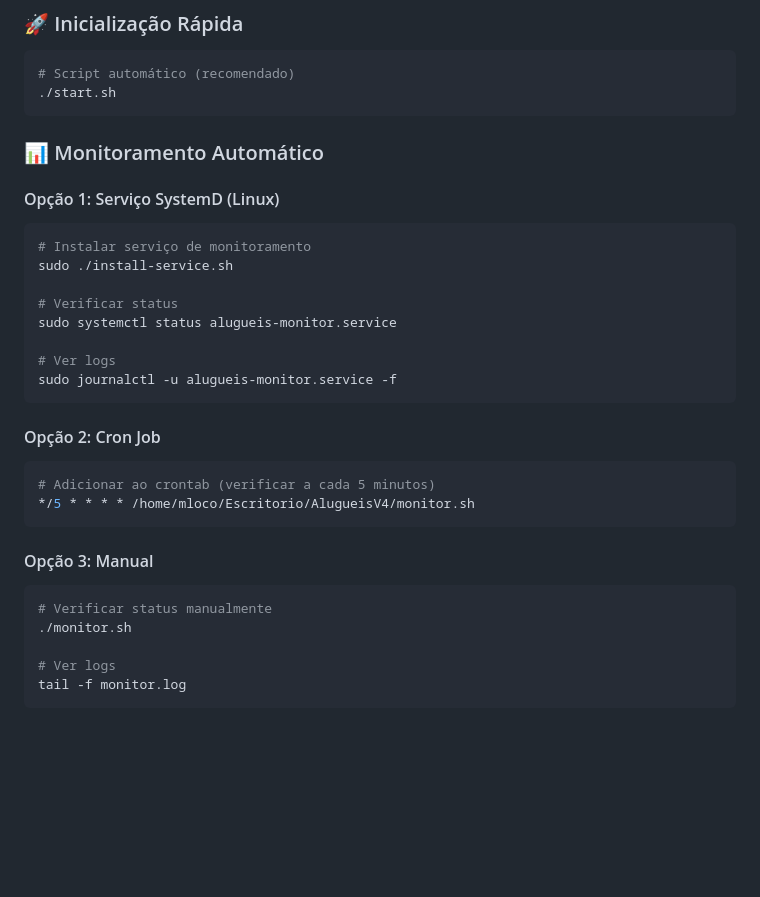
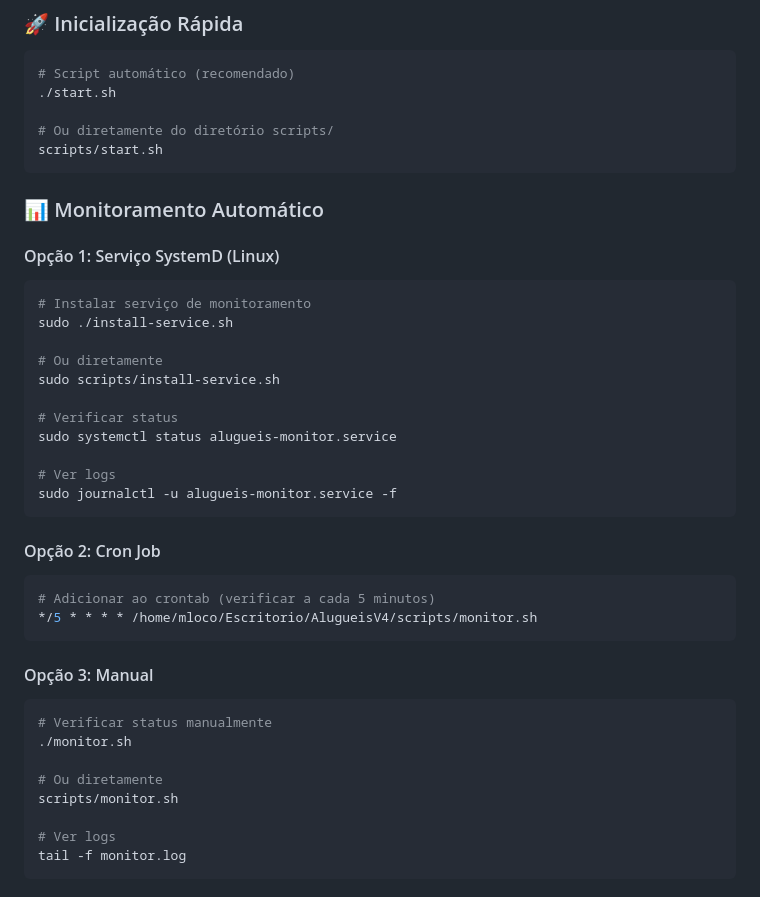
Before and after one commit to Mlocoes/AlugueisV4, a Markdown page: README.md, the part around the change printed below. GitHub-like rendering; blank space fills up the shorter version.

````diff
--- a/README.md
+++ b/README.md
@@ -175,6 +205,9 @@ O sistema agora conta com **reinicialização automática** para garantir alta d
 ```bash
 # Script automático (recomendado)
 ./start.sh
+
+# Ou diretamente do diretório scripts/
+scripts/start.sh
 ```
 
 ### 📊 Monitoramento Automático
@@ -183,6 +216,9 @@ O sistema agora conta com **reinicialização automática** para garantir alta d
 ```bash
 # Instalar serviço de monitoramento
 sudo ./install-service.sh
+
+# Ou diretamente
+sudo scripts/install-service.sh
 
 # Verificar status
 sudo systemctl status alugueis-monitor.service
@@ -194,13 +230,16 @@ sudo journalctl -u alugueis-monitor.service -f
 #### Opção 2: Cron Job
 ```bash
 # Adicionar ao crontab (verificar a cada 5 minutos)
-*/5 * * * * /home/mloco/Escritorio/AlugueisV4/monitor.sh
+*/5 * * * * /home/mloco/Escritorio/AlugueisV4/scripts/monitor.sh
 ```
 
 #### Opção 3: Manual
 ```bash
 # Verificar status manualmente
 ./monitor.sh
+
+# Ou diretamente
+scripts/monitor.sh
 
 # Ver logs
 tail -f monitor.log
````
Also changed, not shown: other parts of README.md (+41 -5 lines).
